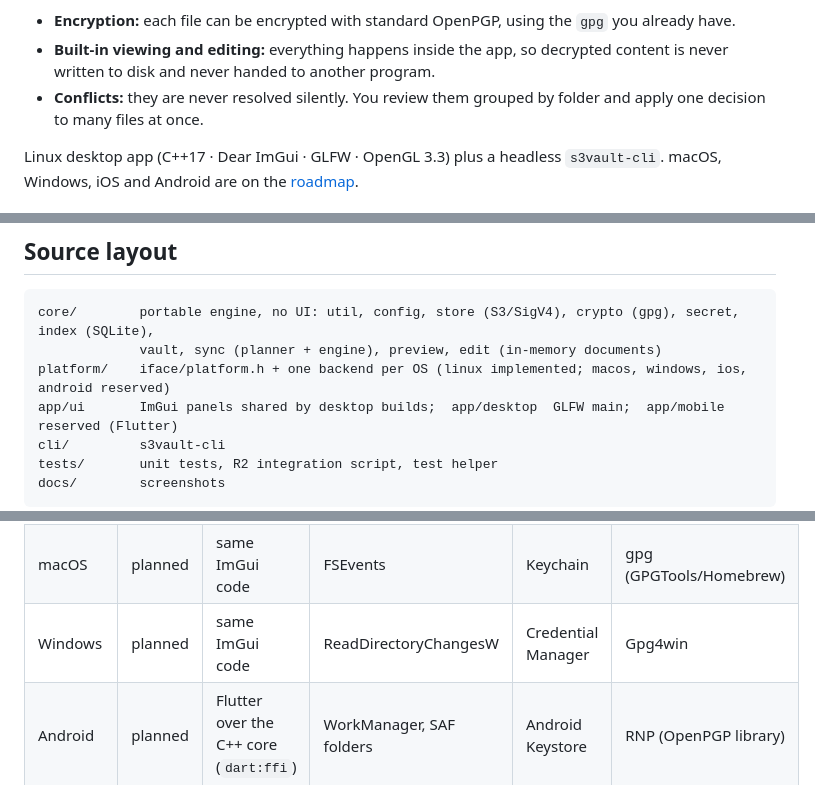
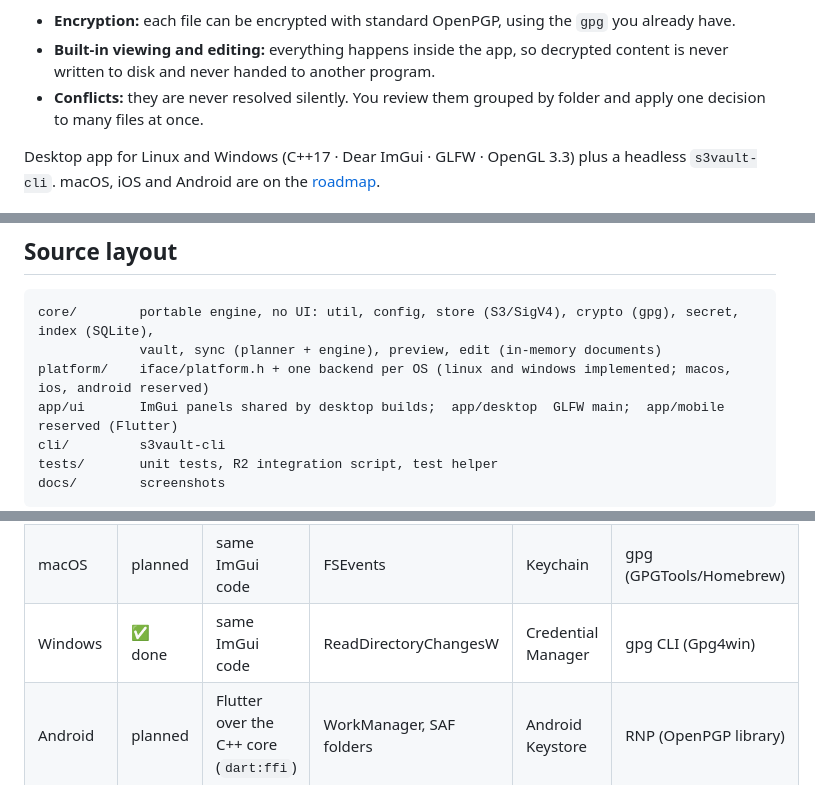
Before and after one commit to jstdlee/s3vault, a Markdown page: README.md, 3 parts joined by grey strips. Rendered like a GitHub page.

````diff
--- a/README.md
+++ b/README.md
@@ -10,7 +10,7 @@ Sync, browse and encrypt your files on **any S3-compatible storage**: Cloudflare
 - **Built-in viewing and editing:** everything happens inside the app, so decrypted content is never written to disk and never handed to another program.
 - **Conflicts:** they are never resolved silently. You review them grouped by folder and apply one decision to many files at once.
 
-Linux desktop app (C++17 · Dear ImGui · GLFW · OpenGL 3.3) plus a headless `s3vault-cli`. macOS, Windows, iOS and Android are on the [roadmap](#roadmap).
+Desktop app for Linux and Windows (C++17 · Dear ImGui · GLFW · OpenGL 3.3) plus a headless `s3vault-cli`. macOS, iOS and Android are on the [roadmap](#roadmap).
 
 ![s3vault: sidebar with synced folders, Finder-style file list and the inspector with a Quick Look preview](docs/screenshots/01-files.png)
 
@@ -365,7 +393,7 @@ s3vault --software --script "sleep:3;unlock;idle;expand:Docs;select:Docs/a.png;p
 ```
 core/        portable engine, no UI: util, config, store (S3/SigV4), crypto (gpg), secret, index (SQLite),
              vault, sync (planner + engine), preview, edit (in-memory documents)
-platform/    iface/platform.h + one backend per OS (linux implemented; macos, windows, ios, android reserved)
+platform/    iface/platform.h + one backend per OS (linux and windows implemented; macos, ios, android reserved)
 app/ui       ImGui panels shared by desktop builds;  app/desktop  GLFW main;  app/mobile  reserved (Flutter)
 cli/         s3vault-cli
 tests/       unit tests, R2 integration script, test helper
@@ -398,7 +426,7 @@ timeline
 |---|---|---|---|---|---|
 | Linux | ✅ done | ImGui + GLFW/GL3 | inotify + polling | libsecret | gpg CLI |
 | macOS | planned | same ImGui code | FSEvents | Keychain | gpg (GPGTools/Homebrew) |
-| Windows | planned | same ImGui code | ReadDirectoryChangesW | Credential Manager | Gpg4win |
+| Windows | ✅ done | same ImGui code | ReadDirectoryChangesW | Credential Manager | gpg CLI (Gpg4win) |
 | Android | planned | Flutter over the C++ core (`dart:ffi`) | WorkManager, SAF folders | Android Keystore | RNP (OpenPGP library) |
 | iOS | planned | Flutter over the C++ core | BGTaskScheduler, File Provider | Keychain | RNP |
 
````
Also changed, not shown: other parts of README.md (+34 -6 lines), PLAN.md (+6 -2 lines), docs/screenshots/17-windows-setup.png (added).
